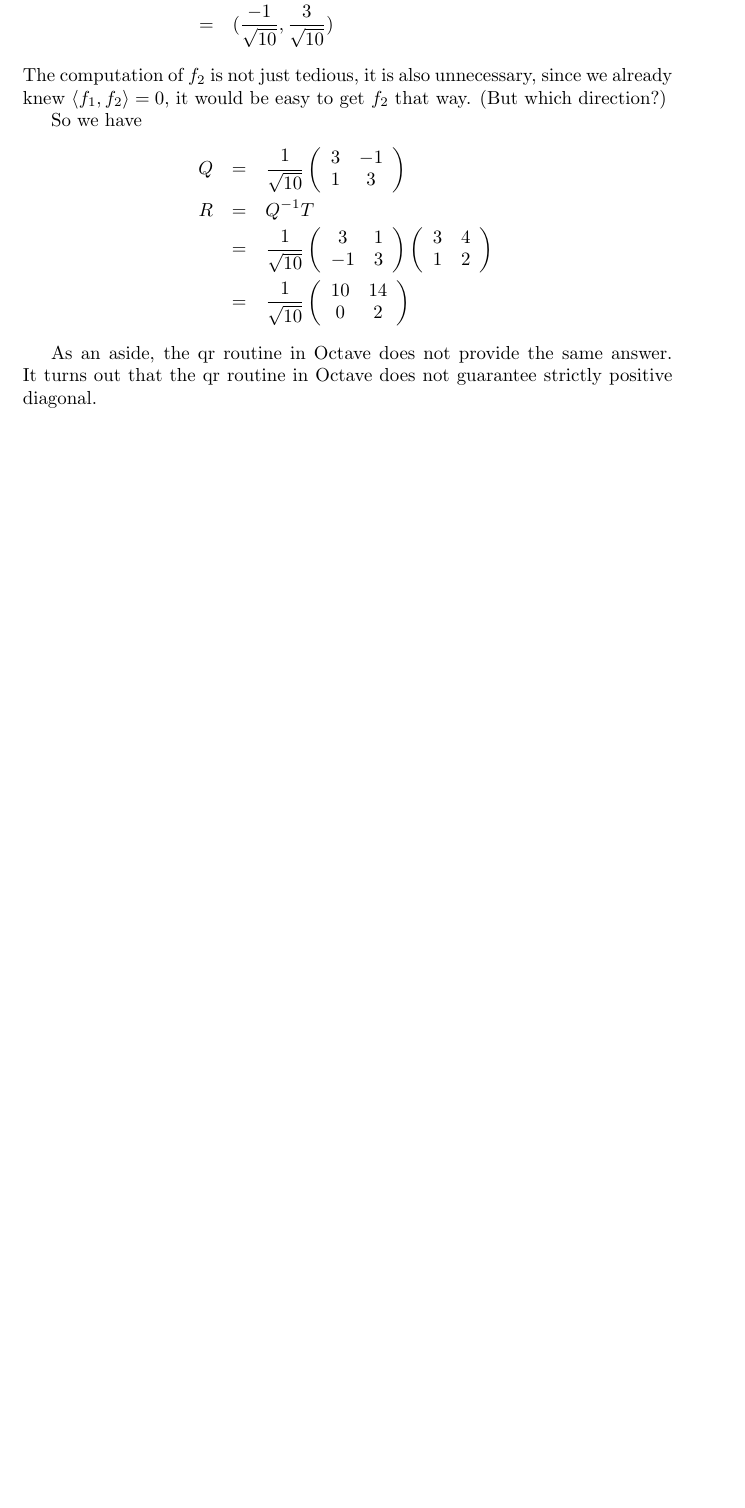
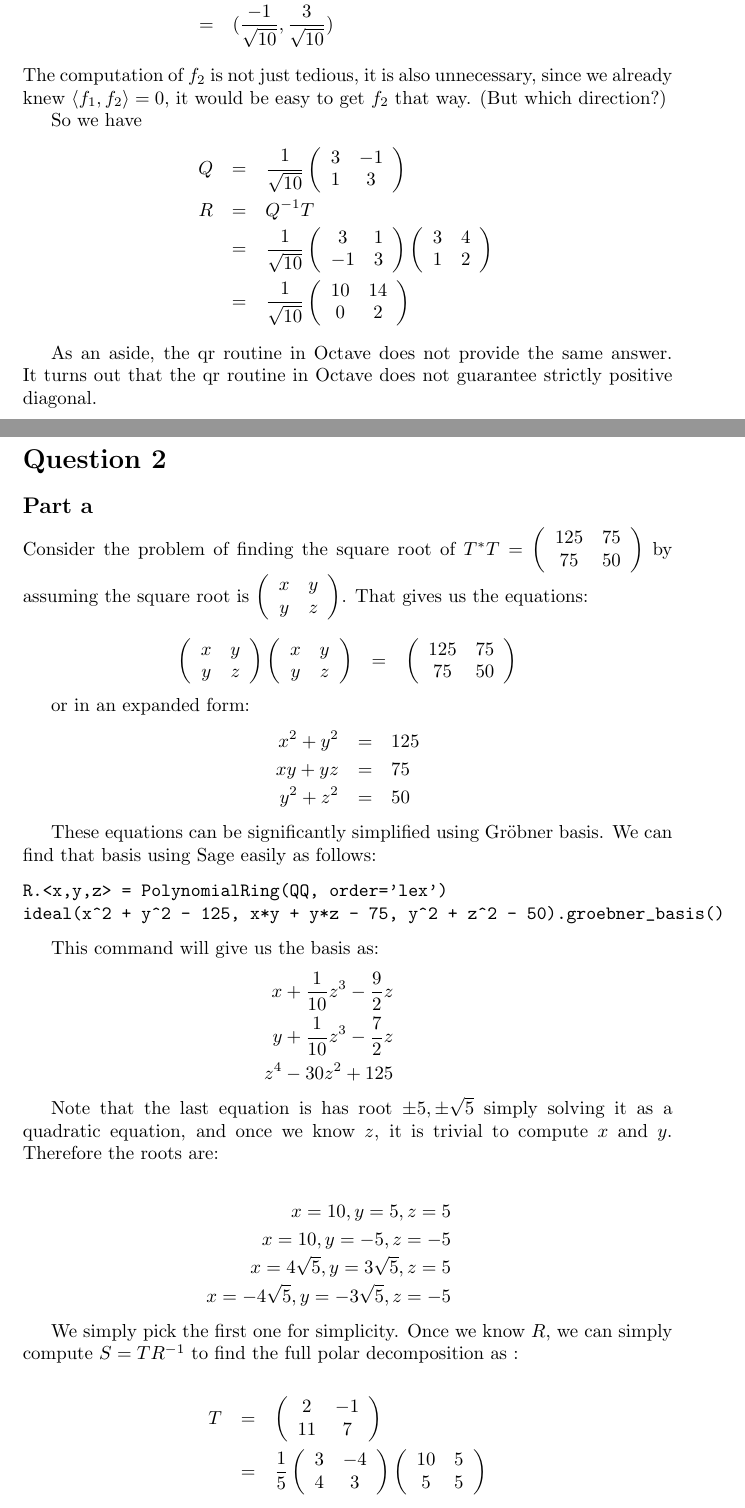
Before and after one commit to ceciliachan1979/math, a LaTeX document (MIT/Solutions/MIT.tex, which reads MIT/Solutions/18.700/ProblemSet8/q2.tex): part of page 53 of 53 before the commit and two parts of pages 53 and 54 of 56 after it, the two joined at a grey line, cut so that both start at the same text, the shorter picture padded with empty space. Compiled offline with pdfLaTeX.

Commit message:
MIT 18.700 Problem Set 8 Question 2

```diff
--- /dev/null
+++ b/MIT/Solutions/18.700/ProblemSet8/q2.tex
@@ -0,0 +1,44 @@
+\section*{Question 2}
+\subsection*{Part a}
+Consider the problem of finding the square root of $ T^* T = \left(\begin{array}{cc} 125 & 75 \\ 75 & 50 \end{array}\right) $ by assuming the square root is $ \left(\begin{array}{cc} x & y \\ y & z \end{array}\right)$. That gives us the equations:
+
+\begin{eqnarray*}
+  \left(\begin{array}{cc} x & y \\ y & z \end{array}\right)\left(\begin{array}{cc} x & y \\ y & z \end{array}\right) &=& \left(\begin{array}{cc} 125 & 75 \\ 75 & 50 \end{array}\right)
+\end{eqnarray*}
+
+or in an expanded form:
+\begin{eqnarray*}
+  x^2 + y^2 &=& 125 \\
+    xy + yz &=& 75  \\
+  y^2 + z^2 &=& 50
+\end{eqnarray*}
+
+These equations can be significantly simplified using Gröbner basis. We can find that basis using Sage easily as follows:
+
+\begin{verbatim}
+R.<x,y,z> = PolynomialRing(QQ, order='lex')
+ideal(x^2 + y^2 - 125, x*y + y*z - 75, y^2 + z^2 - 50).groebner_basis()
+\end{verbatim}
+
+This command will give us the basis as:
+\begin{eqnarray*}
+  x + \frac{1}{10}z^3 - \frac{9}{2}z \\
+  y + \frac{1}{10}z^3 - \frac{7}{2}z \\
+  z^4 - 30z^2 + 125
+\end{eqnarray*}
+
+Note that the last equation is has root $ \pm 5, \pm \sqrt{5} $ simply solving it as a quadratic equation, and once we know $ z $, it is trivial to compute $ x $ and $ y $. Therefore the roots are:
+
+\begin{eqnarray*}
+  x = 10, y = 5, z = 5 \\
+  x = 10, y = -5, z = -5 \\
+  x = 4\sqrt{5}, y = 3\sqrt{5}, z = 5 \\
+  x = -4\sqrt{5}, y = -3\sqrt{5}, z = -5
+\end{eqnarray*}
+
+We simply pick the first one for simplicity. Once we know $ R $, we can simply compute $ S = TR^{-1} $ to find the full polar decomposition as :
+
+\begin{eqnarray*}
+  T &=& \left(\begin{array}{cc} 2 & -1 \\ 11 & 7 \end{array}\right) \\
+    &=& \frac{1}{5}\left(\begin{array}{cc}3 & -4 \\ 4 & 3\end{array}\right)\left(\begin{array}{cc} 10 & 5 \\ 5 & 5 \end{array}\right)
+\end{eqnarray*}
@@ -0,0 +65 @@
+R.<x,y,z> = PolynomialRing(QQ, order='lex')
```
Also changed, not shown: MIT/Solutions/MIT.tex (+1 -0 lines), MIT/Solutions/18.700/ProblemSet8/q2.tex (51 more changed lines).
